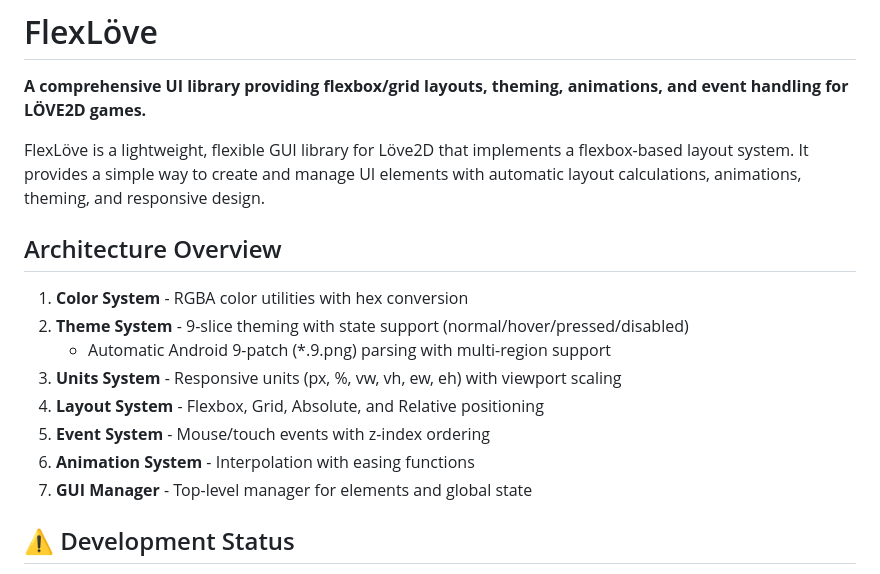
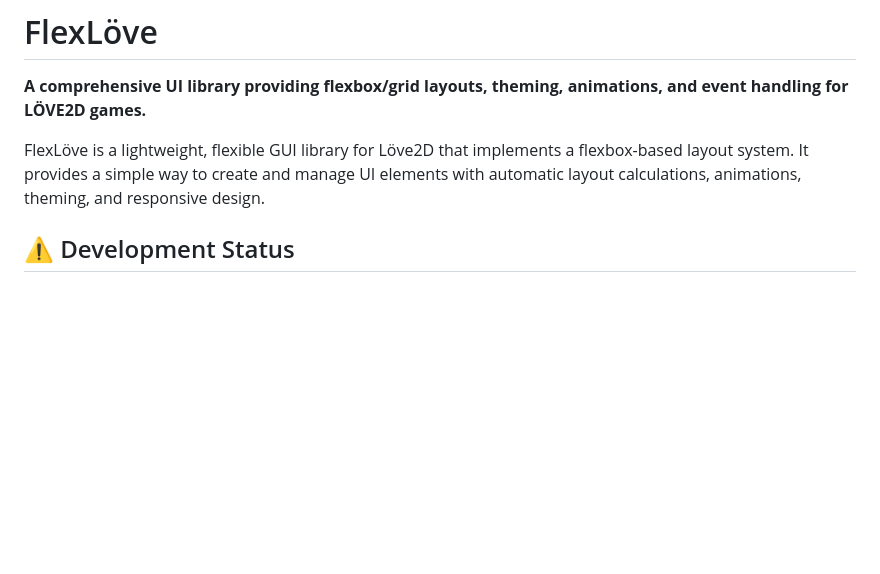
Before and after one commit to mikefreno/FlexLove, a Markdown page: README.md, the part around the change. Drawn GitHub-style; blank space fills up the shorter version.

Commit message:
remove redundant

```diff
--- a/README.md
+++ b/README.md
@@ -3,17 +3,6 @@
 **A comprehensive UI library providing flexbox/grid layouts, theming, animations, and event handling for LÖVE2D games.**
 
 FlexLöve is a lightweight, flexible GUI library for Löve2D that implements a flexbox-based layout system. It provides a simple way to create and manage UI elements with automatic layout calculations, animations, theming, and responsive design.
-
-## Architecture Overview
-
-1. **Color System** - RGBA color utilities with hex conversion
-2. **Theme System** - 9-slice theming with state support (normal/hover/pressed/disabled)
-   - Automatic Android 9-patch (*.9.png) parsing with multi-region support
-3. **Units System** - Responsive units (px, %, vw, vh, ew, eh) with viewport scaling
-4. **Layout System** - Flexbox, Grid, Absolute, and Relative positioning
-5. **Event System** - Mouse/touch events with z-index ordering
-6. **Animation System** - Interpolation with easing functions
-7. **GUI Manager** - Top-level manager for elements and global state
 
 ## ⚠️ Development Status
 
```
